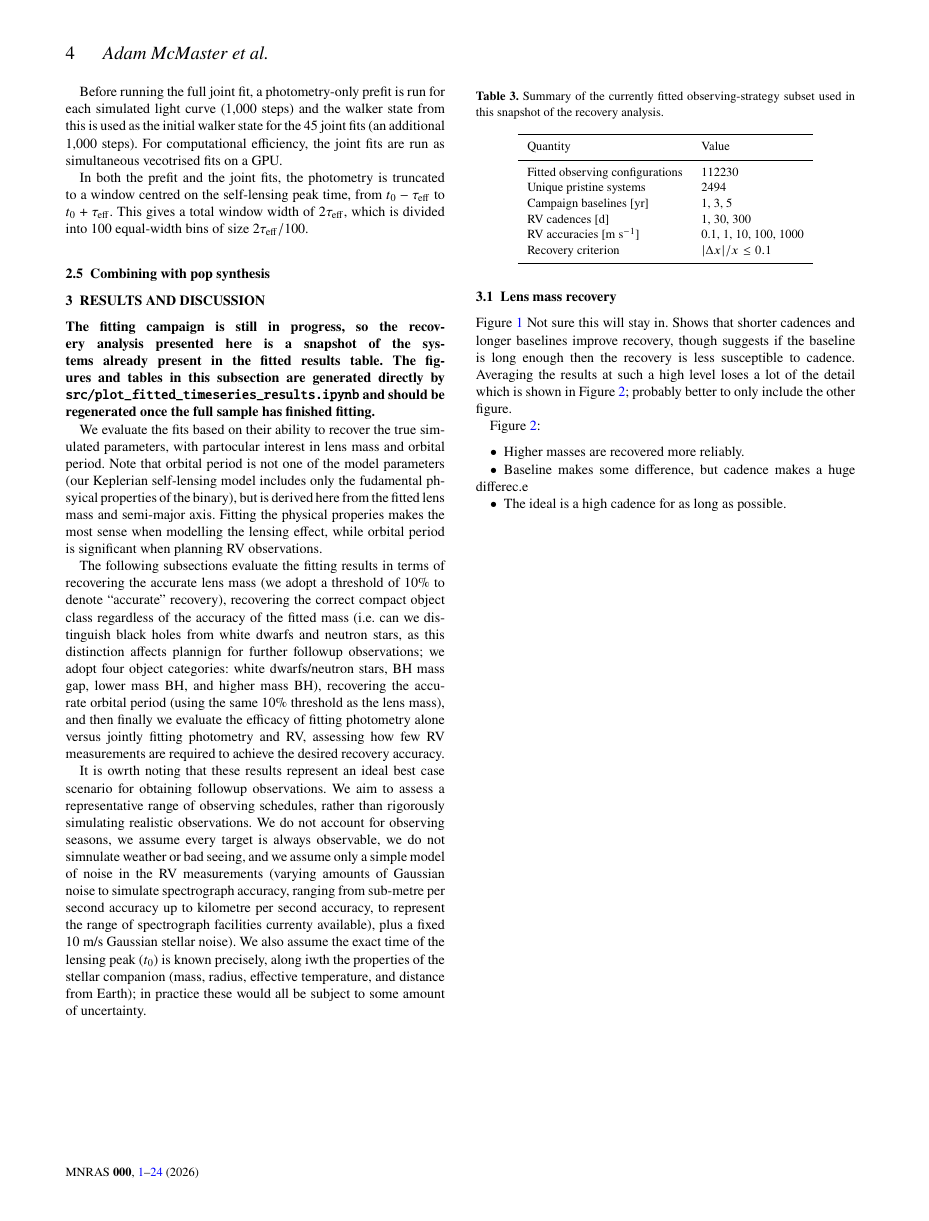
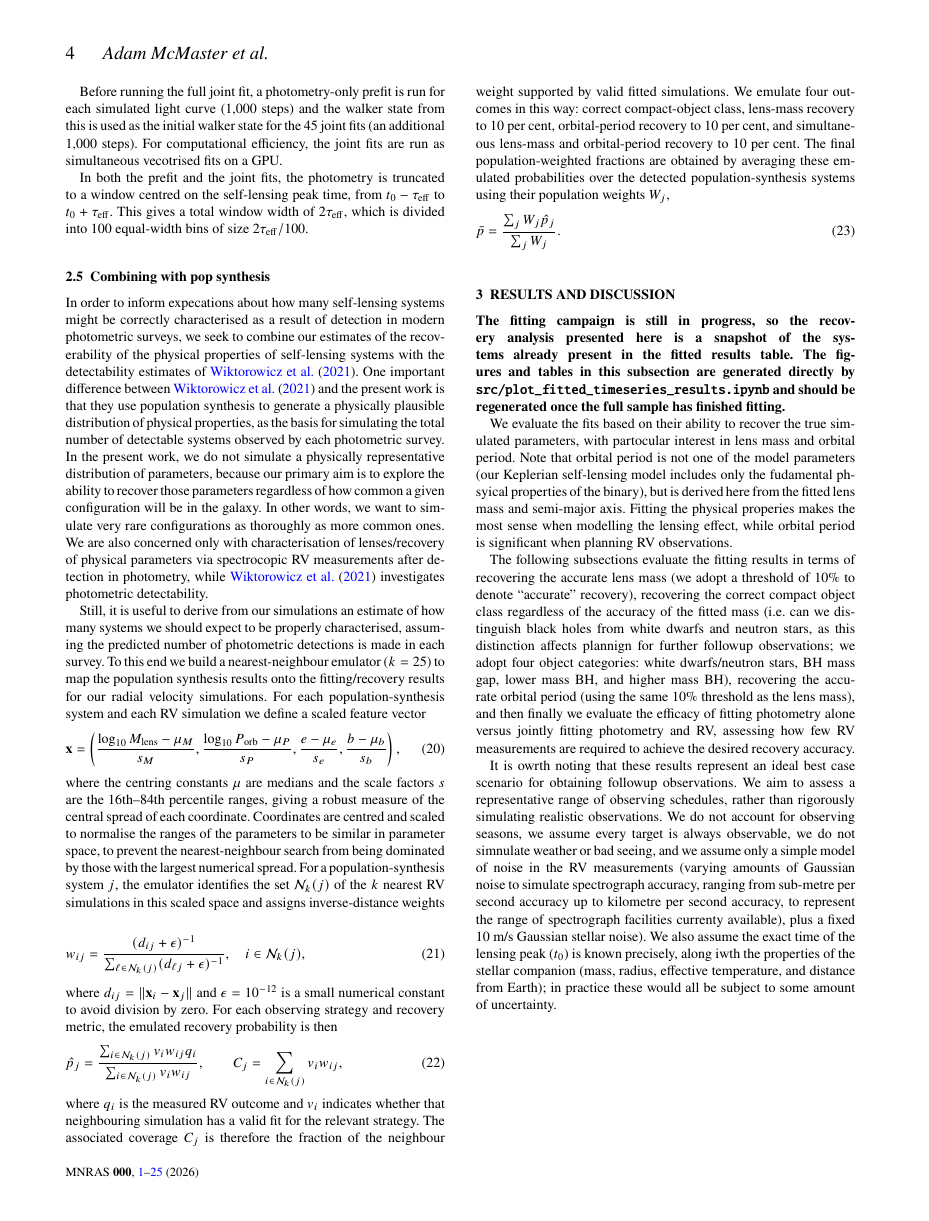
Before and after one commit to adammcmaster/self_lensing_radial_velocity, a LaTeX paper (main.tex): page 4 of 24 before the commit and page 4 of 25 after it. Compiled offline with pdfLaTeX; a LaTeX package or settings file that is missing is left out.

Commit message:
Pop synth methods

```diff
--- a/main.tex
+++ b/main.tex
@@ -389,18 +389,41 @@ In both the prefit and the joint fits, the photometry is truncated to a window c
 
 \subsection{Combining with pop synthesis} \label{sec:pop-synth}
 % CODE/PAPER REVIEW:
-% - Describe src/5_population_weighted_followup.py as a response-surface
-%   transfer from the fitted RV-follow-up grid onto the Wiktorowicz et al.
-%   population-synthesis table.
-% - Be explicit that this paper does not model photometric detectability in
-%   this step: the assumed starting point is an already-detected self-lensing
-%   light curve/candidate sample.
-% - Define the transferred RV-follow-up outcomes: correct compact-object class,
-%   lens-mass recovery to 10 per cent, orbital-period recovery to 10 per cent,
-%   and simultaneous mass+period recovery to 10 per cent.
-% - Explain the response-coverage column: missing fitted neighbours are
-%   excluded and the remaining neighbour weights are renormalised, so recovery
-%   fractions should be read alongside the fitted-grid coverage diagnostic.
+% - Be explicit about which population transfer was used for the final paper
+%   outputs: the default 10000-row weighted detected-population sample, or the
+%   slower full cached population path.
+In order to inform expecations about how many self-lensing systems might be correctly characterised as a result of detection in modern photometric surveys, we seek to combine our estimates of the recoverability of the physical properties of self-lensing systems with the detectability estimates of \cite{wiktorowicz_predicting_2021}. One important difference between \cite{wiktorowicz_predicting_2021} and the present work is that they use population synthesis to generate a physically plausible distribution of physical properties, as the basis for simulating the total number of detectable systems observed by each photometric survey. In the present work, we do not simulate a physically representative distribution of parameters, because our primary aim is to explore the ability to recover those parameters regardless of how common a given configuration will be in the galaxy. In other words, we want to simulate very rare configurations as thoroughly as more common ones. We are also concerned only with characterisation of lenses/recovery of physical parameters via spectrocopic RV measurements after detection in photometry, while \cite{wiktorowicz_predicting_2021} investigates photometric detectability.
+
+Still, it is useful to derive from our simulations an estimate of how many systems we should expect to be properly characterised, assuming the predicted number of photometric detections is made in each survey. To this end we build a nearest-neighbour emulator ($k=25$) to map the population synthesis results onto the fitting/recovery results for our radial velocity simulations. For each population-synthesis system and each RV simulation we define a scaled feature vector
+\begin{equation}
+    \mathbf{x} =
+    \left(
+    \frac{\log_{10} M_\mathrm{lens} - \mu_M}{s_M},
+    \frac{\log_{10} P_\mathrm{orb} - \mu_P}{s_P},
+    \frac{e - \mu_e}{s_e},
+    \frac{b - \mu_b}{s_b}
+    \right),
+\end{equation}
+where the centring constants $\mu$ are medians and the scale factors $s$ are the 16th--84th percentile ranges, giving a robust measure of the central spread of each coordinate. Coordinates are centred and scaled to normalise the ranges of the parameters to be similar in parameter space, to prevent the nearest-neighbour search from being dominated by those with the largest numerical spread. For a population-synthesis system $j$, the emulator identifies the set $\mathcal{N}_k(j)$ of the $k$ nearest RV simulations in this scaled space and assigns inverse-distance weights
+\begin{equation}
+    w_{ij} =
+    \frac{(d_{ij} + \epsilon)^{-1}}
+    {\sum_{\ell \in \mathcal{N}_k(j)} (d_{\ell j} + \epsilon)^{-1}},
+    \quad i \in \mathcal{N}_k(j),
+\end{equation}
+where $d_{ij} = \lVert\mathbf{x}_i - \mathbf{x}_j\rVert$ and $\epsilon = 10^{-12}$ is a small numerical constant to avoid division by zero. For each observing strategy and recovery metric, the emulated recovery probability is then
+\begin{equation}
+    \hat{p}_{j} =
+    \frac{\sum_{i \in \mathcal{N}_k(j)} v_i w_{ij} q_i}
+    {\sum_{i \in \mathcal{N}_k(j)} v_i w_{ij}},
+    \qquad
+    C_j = \sum_{i \in \mathcal{N}_k(j)} v_i w_{ij},
+\end{equation}
+where $q_i$ is the measured RV outcome and $v_i$ indicates whether that neighbouring simulation has a valid fit for the relevant strategy. The associated coverage $C_j$ is therefore the fraction of the neighbour weight supported by valid fitted simulations. We emulate four outcomes in this way: correct compact-object class, lens-mass recovery to 10 per cent, orbital-period recovery to 10 per cent, and simultaneous lens-mass and orbital-period recovery to 10 per cent. The final population-weighted fractions are obtained by averaging these emulated probabilities over the detected population-synthesis systems using their population weights $W_j$,
+\begin{equation}
+    \bar{p} = \frac{\sum_j W_j \hat{p}_j}{\sum_j W_j}.
+\end{equation}
+
 
 \section{Results and discussion}
 % CODE/PAPER REVIEW:
```
Also changed, not shown: main.tex (3 more changed lines).
